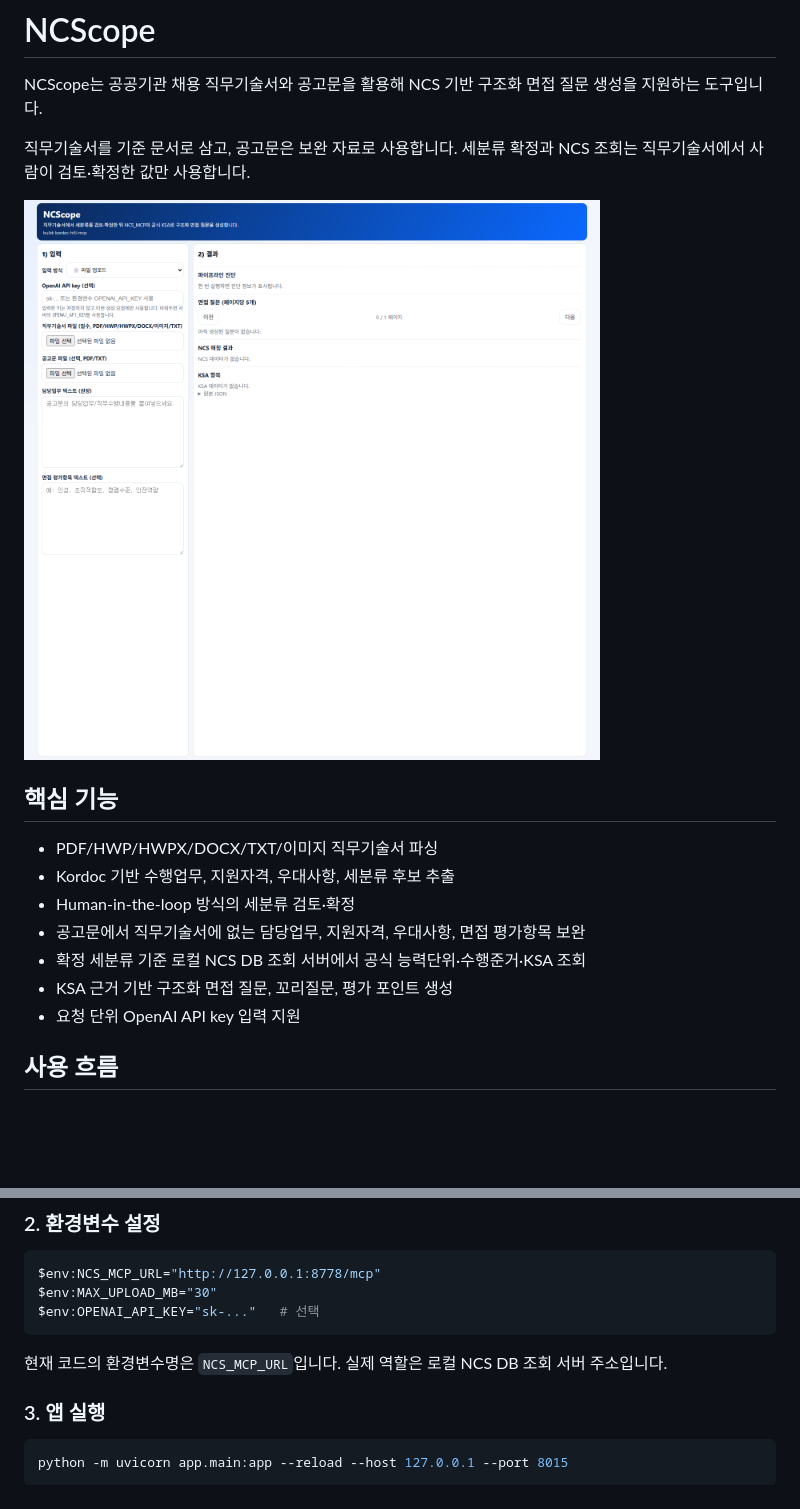
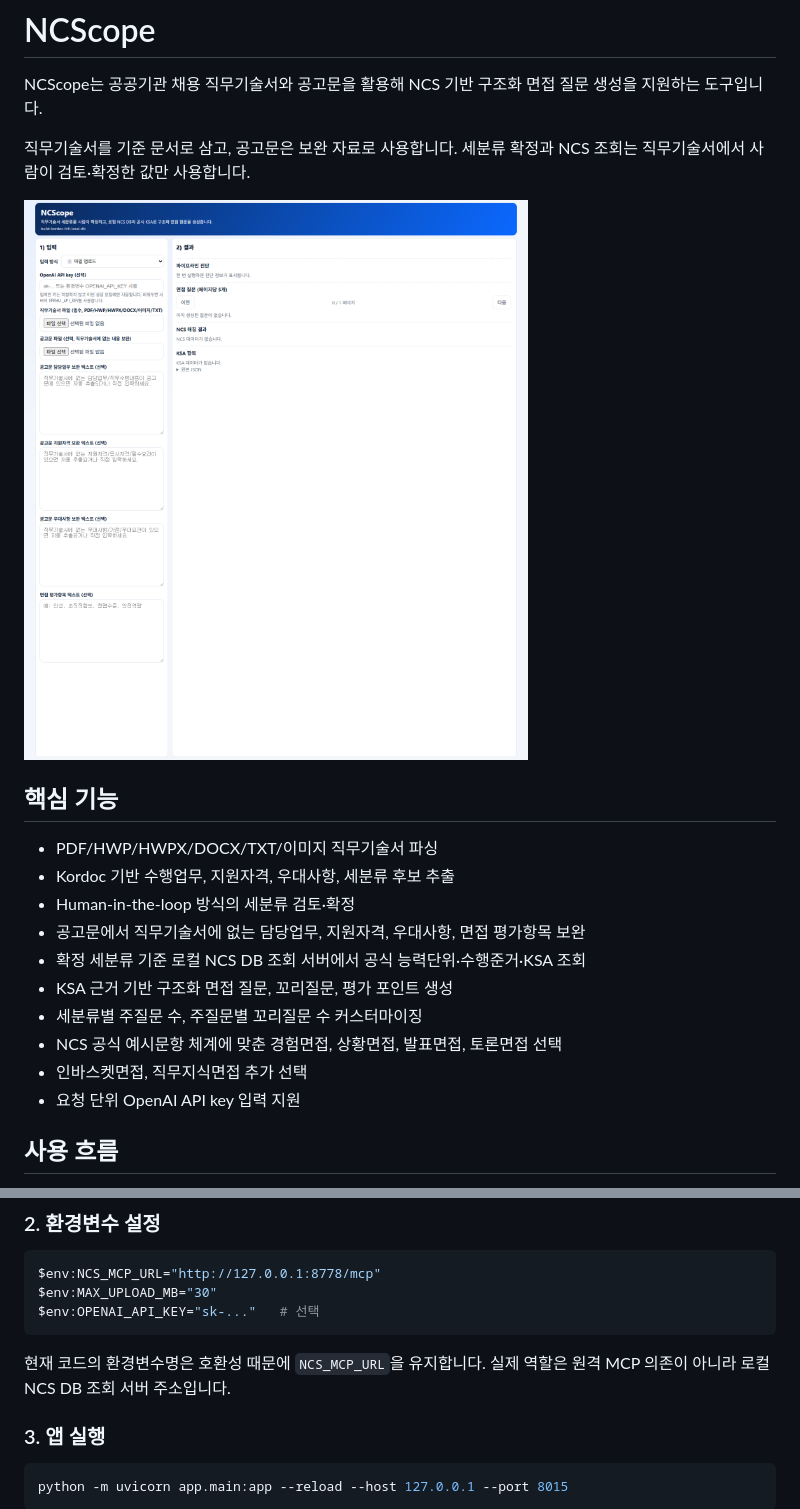
Before and after one commit to koul777/NCScope, a Markdown page: README.md, 2 parts joined by grey strips. Rendered like a GitHub page; pictures changed too: docs/images/ncscope-home.png; blank space fills up the shorter version.

````diff
--- a/README.md
+++ b/README.md
@@ -14,6 +14,9 @@ NCScope는 공공기관 채용 직무기술서와 공고문을 활용해 NCS 기
 - 공고문에서 직무기술서에 없는 담당업무, 지원자격, 우대사항, 면접 평가항목 보완
 - 확정 세분류 기준 로컬 NCS DB 조회 서버에서 공식 능력단위·수행준거·KSA 조회
 - KSA 근거 기반 구조화 면접 질문, 꼬리질문, 평가 포인트 생성
+- 세분류별 주질문 수, 주질문별 꼬리질문 수 커스터마이징
+- NCS 공식 예시문항 체계에 맞춘 경험면접, 상황면접, 발표면접, 토론면접 선택
+- 인바스켓면접, 직무지식면접 추가 선택
 - 요청 단위 OpenAI API key 입력 지원
 
 ## 사용 흐름
@@ -66,7 +89,7 @@ $env:MAX_UPLOAD_MB="30"
 $env:OPENAI_API_KEY="sk-..."   # 선택
 ```
 
-현재 코드의 환경변수명은 `NCS_MCP_URL`입니다. 실제 역할은 로컬 NCS DB 조회 서버 주소입니다.
+현재 코드의 환경변수명은 호환성 때문에 `NCS_MCP_URL`을 유지합니다. 실제 역할은 원격 MCP 의존이 아니라 로컬 NCS DB 조회 서버 주소입니다.
 
 ### 3. 앱 실행
 
````
Also changed, not shown: other parts of README.md (+62 -3 lines), reports/alio_notice_benchmark_20260723_090837.md (added, +22 -0 lines), 8 other files.
